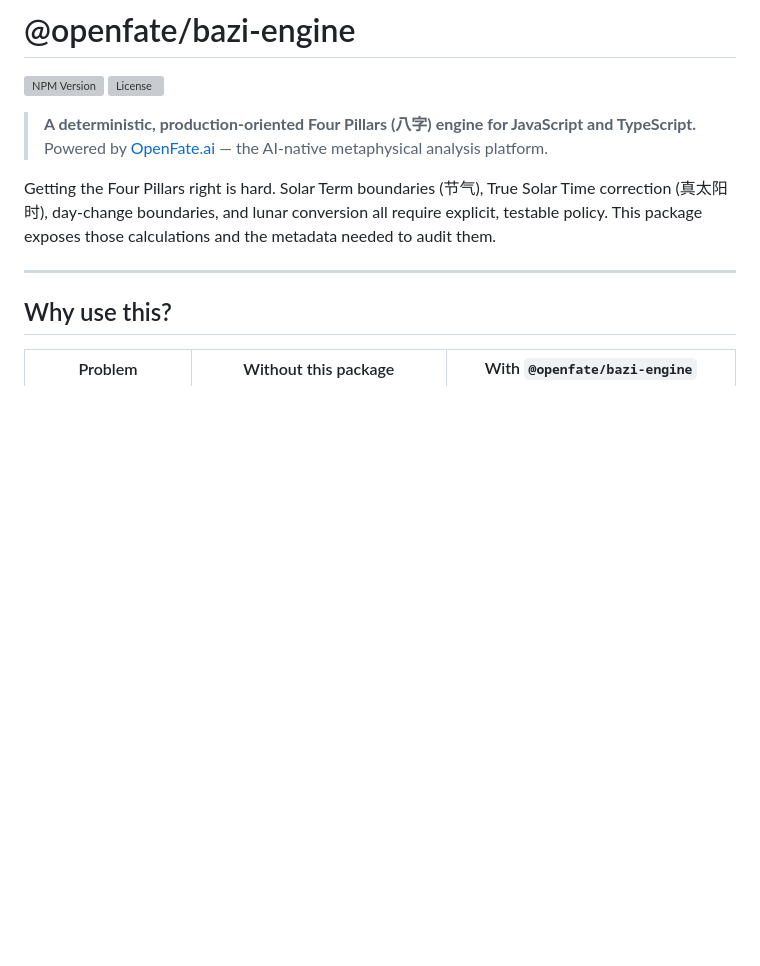
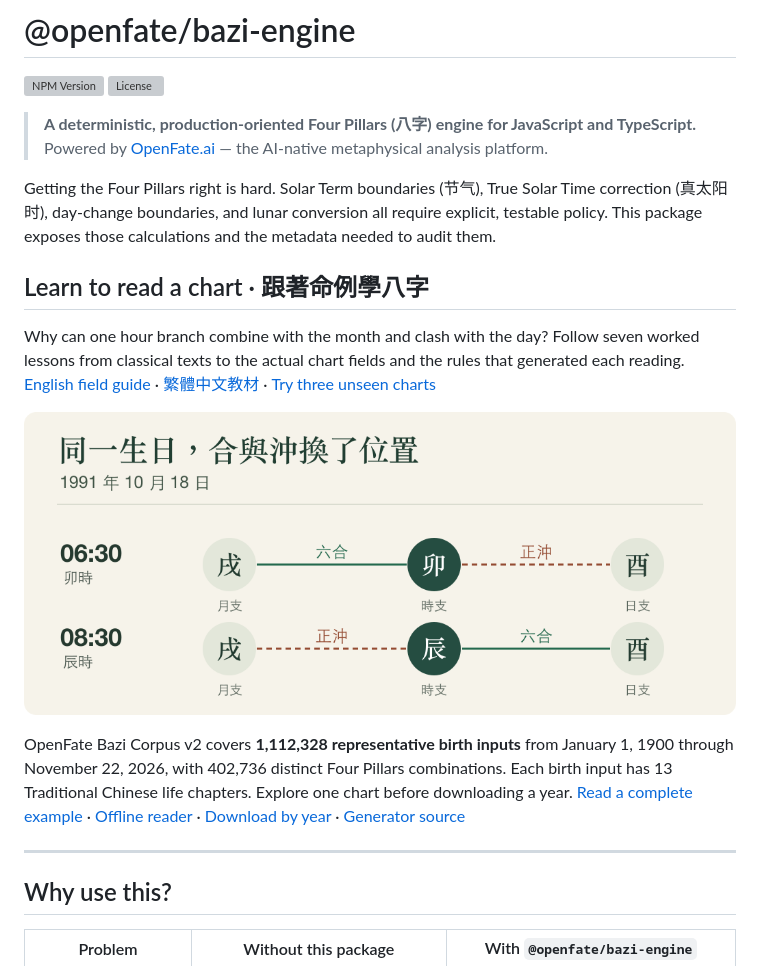
Before and after one commit to openfate-ai/bazi-engine, a Markdown page: README.md, the part around the change. Rendered like a GitHub page; pictures changed too: learn/relationship-map.png (added); blank space fills up the shorter version; grey boxes are pictures that could not be loaded.

Commit message:
Publish source-linked Bazi lessons and reproducible chart cases (#3)

```diff
--- a/README.md
+++ b/README.md
@@ -7,6 +7,14 @@
 > Powered by [OpenFate.ai](https://openfate.ai) — the AI-native metaphysical analysis platform.
 
 Getting the Four Pillars right is hard. Solar Term boundaries (节气), True Solar Time correction (真太阳时), day-change boundaries, and lunar conversion all require explicit, testable policy. This package exposes those calculations and the metadata needed to audit them.
+
+## Learn to read a chart · 跟著命例學八字
+
+Why can one hour branch combine with the month and clash with the day? Follow seven worked lessons from classical texts to the actual chart fields and the rules that generated each reading. [English field guide](learn/en.md) · [繁體中文教材](learn/README.md) · [Try three unseen charts](learn/practice.md)
+
+[![同一天的卯時、辰時命盤，月支與日支所參與的合沖對調。At 06:30 and 08:30, the month and day branches exchange their roles in a combination and a clash.](learn/relationship-map.png)](learn/interactions.md)
+
+OpenFate Bazi Corpus v2 covers **1,112,328 representative birth inputs** from January 1, 1900 through November 22, 2026, with 402,736 distinct Four Pillars combinations. Each birth input has 13 Traditional Chinese life chapters. Explore one chart before downloading a year. [Read a complete example](https://github.com/openfate-ai/bazi-engine/blob/corpus-v2.0.0/corpus/examples/1991-10-18T08-30-female.md) · [Offline reader](https://github.com/openfate-ai/bazi-engine/releases/download/corpus-v2.0.0/reader.html) · [Download by year](https://github.com/openfate-ai/bazi-engine/releases/tag/corpus-v2.0.0) · [Generator source](https://github.com/openfate-ai/bazi-engine/tree/corpus-v2.0.0/corpus)
 
 ---
 
```
Also changed, not shown: learn/README.md (added, +27 -0 lines), learn/annual-reading.md (added, +23 -0 lines), learn/en.md (added, +33 -0 lines), learn/interactions.md (added, +32 -0 lines), learn/luck-direction.md (added, +24 -0 lines), learn/practice.md (added, +35 -0 lines), learn/reading-pillars.md (added, +25 -0 lines), learn/replay.md (added, +25 -0 lines), learn/roots.md (added, +25 -0 lines), learn/schools.md (added, +40 -0 lines), learn/solar-term.md (added, +27 -0 lines), learn/sources.md (added, +24 -0 lines), 3 other files.
